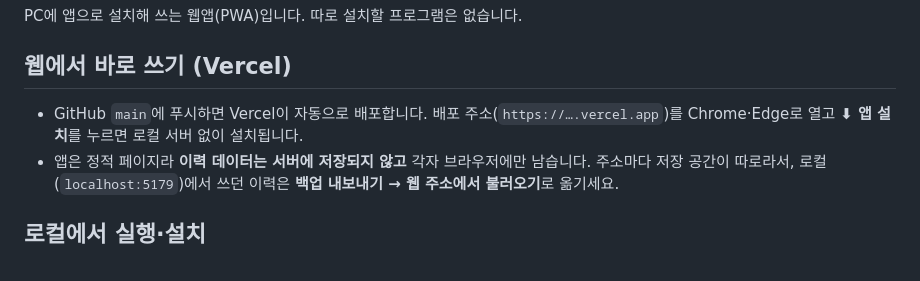
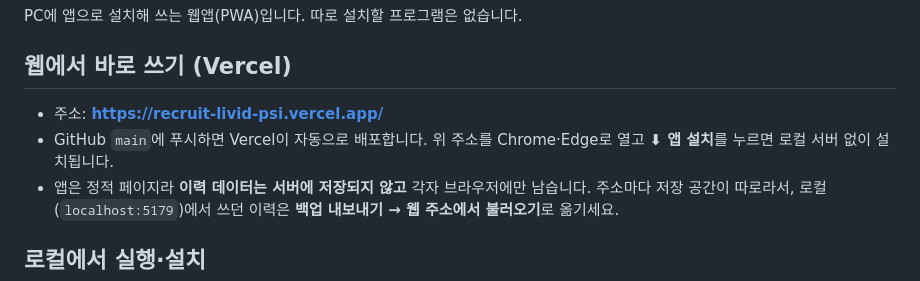
Before and after one commit to belief59/recruit, a Markdown page: README.md, the part around the change. Rendered like a GitHub page.

Commit message:
README에 Vercel 배포 주소 추가

```diff
--- a/README.md
+++ b/README.md
@@ -3,7 +3,8 @@
 PC에 앱으로 설치해 쓰는 웹앱(PWA)입니다. 따로 설치할 프로그램은 없습니다.
 
 ## 웹에서 바로 쓰기 (Vercel)
-- GitHub `main`에 푸시하면 Vercel이 자동으로 배포합니다. 배포 주소(`https://….vercel.app`)를 Chrome·Edge로 열고 **⬇ 앱 설치**를 누르면 로컬 서버 없이 설치됩니다.
+- 주소: **https://recruit-livid-psi.vercel.app/**
+- GitHub `main`에 푸시하면 Vercel이 자동으로 배포합니다. 위 주소를 Chrome·Edge로 열고 **⬇ 앱 설치**를 누르면 로컬 서버 없이 설치됩니다.
 - 앱은 정적 페이지라 **이력 데이터는 서버에 저장되지 않고** 각자 브라우저에만 남습니다. 주소마다 저장 공간이 따로라서, 로컬(`localhost:5179`)에서 쓰던 이력은 **백업 내보내기 → 웹 주소에서 불러오기**로 옮기세요.
 
 ## 로컬에서 실행·설치
```
